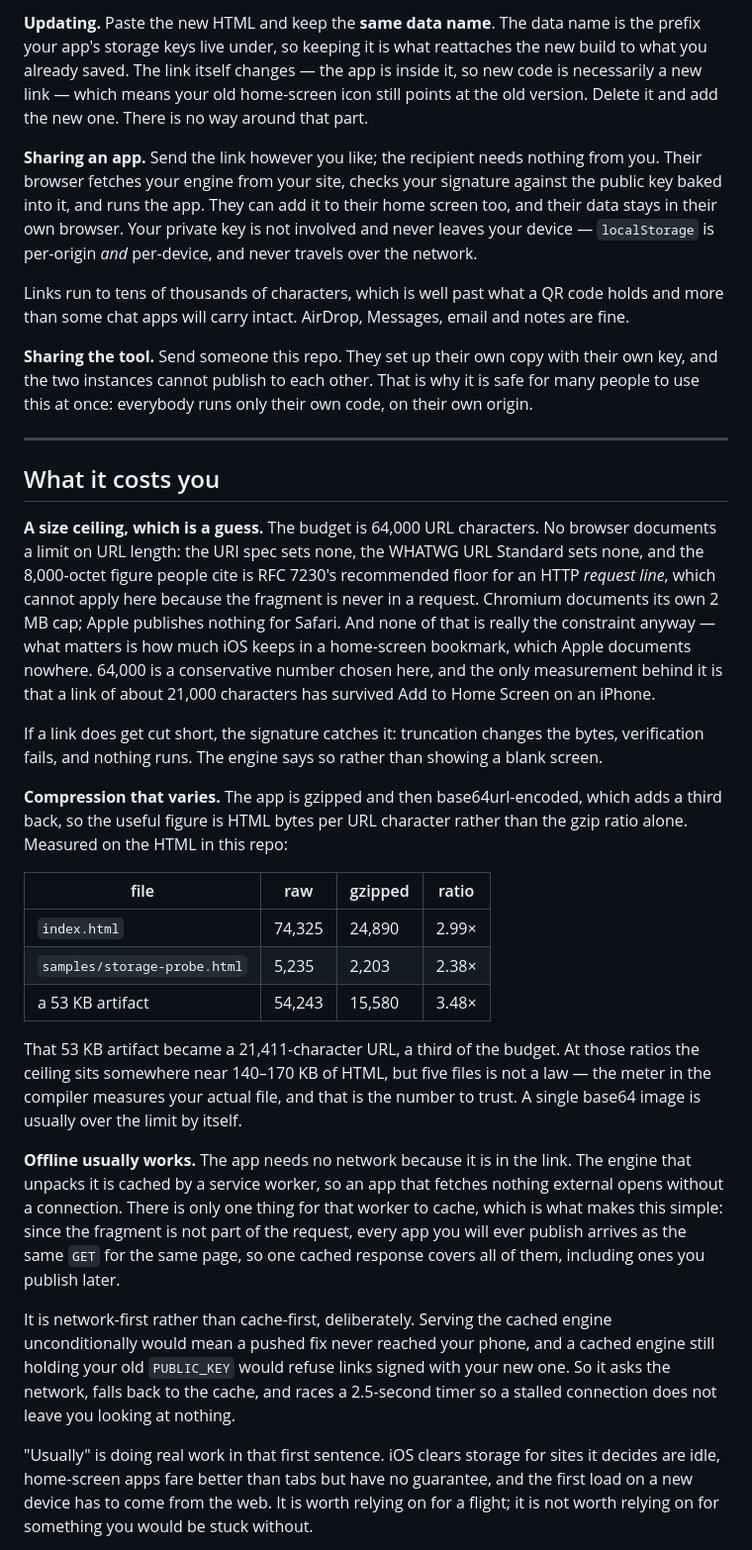
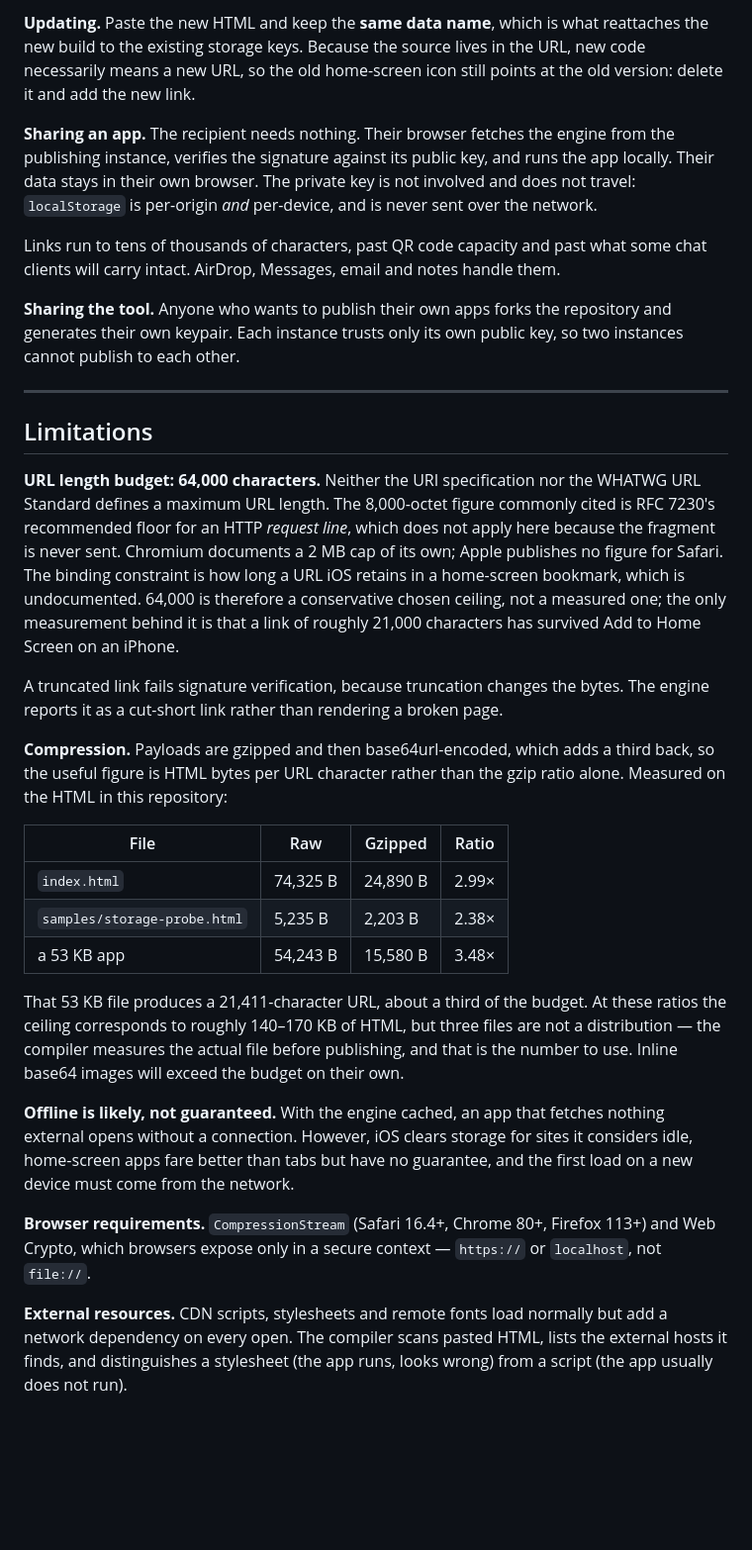
Before and after one commit to irpap/sideload, a Markdown page: README.md, the part around one of its changes. Shown at 99% size. Rendered like a GitHub page; blank space fills up the shorter version.

```diff
--- a/README.md
+++ b/README.md
@@ -140,70 +169,63 @@ Home Screen**.
 
-**Updating.** Paste the new HTML and keep the **same data name**. The data name is the
-prefix your app's storage keys live under, so keeping it is what reattaches the new build to
-what you already saved. The link itself changes — the app is inside it, so new code is
-necessarily a new link — which means your old home-screen icon still points at the old
-version. Delete it and add the new one. There is no way around that part.
+**Updating.** Paste the new HTML and keep the **same data name**, which is what reattaches
+the new build to the existing storage keys. Because the source lives in the URL, new code
+necessarily means a new URL, so the old home-screen icon still points at the old version:
+delete it and add the new link.
 
-**Sharing an app.** Send the link however you like; the recipient needs nothing from you.
-Their browser fetches your engine from your site, checks your signature against the public
-key baked into it, and runs the app. They can add it to their home screen too, and their
-data stays in their own browser. Your private key is not involved and never leaves your
-device — `localStorage` is per-origin *and* per-device, and never travels over the network.
+**Sharing an app.** The recipient needs nothing. Their browser fetches the engine from the
+publishing instance, verifies the signature against its public key, and runs the app
+locally. Their data stays in their own browser. The private key is not involved and does not
+travel: `localStorage` is per-origin *and* per-device, and is never sent over the network.
 
-Links run to tens of thousands of characters, which is well past what a QR code holds and
-more than some chat apps will carry intact. AirDrop, Messages, email and notes are fine.
+Links run to tens of thousands of characters, past QR code capacity and past what some chat
+clients will carry intact. AirDrop, Messages, email and notes handle them.
 
-**Sharing the tool.** Send someone this repo. They set up their own copy with their own key,
-and the two instances cannot publish to each other. That is why it is safe for many people
-to use this at once: everybody runs only their own code, on their own origin.
+**Sharing the tool.** Anyone who wants to publish their own apps forks the repository and
+generates their own keypair. Each instance trusts only its own public key, so two instances
+cannot publish to each other.
 
 ---
 
-## What it costs you
+## Limitations
 
-**A size ceiling, which is a guess.** The budget is 64,000 URL characters. No browser
-documents a limit on URL length: the URI spec sets none, the WHATWG URL Standard sets none,
-and the 8,000-octet figure people cite is RFC 7230's recommended floor for an HTTP
-*request line*, which cannot apply here because the fragment is never in a request.
-Chromium documents its own 2 MB cap; Apple publishes nothing for Safari. And none of that is
-really the constraint anyway — what matters is how much iOS keeps in a home-screen bookmark,
-which Apple documents nowhere. 64,000 is a conservative number chosen here, and the only
-measurement behind it is that a link of about 21,000 characters has survived Add to Home
-Screen on an iPhone.
+**URL length budget: 64,000 characters.** Neither the URI specification nor the WHATWG URL
+Standard defines a maximum URL length. The 8,000-octet figure commonly cited is RFC 7230's
+recommended floor for an HTTP *request line*, which does not apply here because the fragment
+is never sent. Chromium documents a 2 MB cap of its own; Apple publishes no figure for
+Safari. The binding constraint is how long a URL iOS retains in a home-screen bookmark,
+which is undocumented. 64,000 is therefore a conservative chosen ceiling, not a measured
+one; the only measurement behind it is that a link of roughly 21,000 characters has survived
+Add to Home Screen on an iPhone.
 
-If a link does get cut short, the signature catches it: truncation changes the bytes,
-verification fails, and nothing runs. The engine says so rather than showing a blank screen.
+A truncated link fails signature verification, because truncation changes the bytes. The
+engine reports it as a cut-short link rather than rendering a broken page.
 
-**Compression that varies.** The app is gzipped and then base64url-encoded, which adds a
-third back, so the useful figure is HTML bytes per URL character rather than the gzip ratio
-alone. Measured on the HTML in this repo:
+**Compression.** Payloads are gzipped and then base64url-encoded, which adds a third back,
+so the useful figure is HTML bytes per URL character rather than the gzip ratio alone.
+Measured on the HTML in this repository:
 
-| file | raw | gzipped | ratio |
+| File | Raw | Gzipped | Ratio |
 |---|---|---|---|
-| `index.html` | 74,325 | 24,890 | 2.99× |
-| `samples/storage-probe.html` | 5,235 | 2,203 | 2.38× |
-| a 53 KB artifact | 54,243 | 15,580 | 3.48× |
+| `index.html` | 74,325 B | 24,890 B | 2.99× |
+| `samples/storage-probe.html` | 5,235 B | 2,203 B | 2.38× |
+| a 53 KB app | 54,243 B | 15,580 B | 3.48× |
 
-That 53 KB artifact became a 21,411-character URL, a third of the budget. At those ratios
-the ceiling sits somewhere near 140–170 KB of HTML, but five files is not a law — the meter
-in the compiler measures your actual file, and that is the number to trust. A single base64
-image is usually over the limit by itself.
+That 53 KB file produces a 21,411-character URL, about a third of the budget. At these
+ratios the ceiling corresponds to roughly 140–170 KB of HTML, but three files are not a
+distribution — the compiler measures the actual file before publishing, and that is the
+number to use. Inline base64 images will exceed the budget on their own.
 
-**Offline usually works.** The app needs no network because it is in the link. The engine
-that unpacks it is cached by a service worker, so an app that fetches nothing external opens
-without a connection. There is only one thing for that worker to cache, which is what makes
-this simple: since the fragment is not part of the request, every app you will ever publish
-arrives as the same `GET` for the same page, so one cached response covers all of them,
-including ones you publish later.
+**Offline is likely, not guaranteed.** With the engine cached, an app that fetches nothing
+external opens without a connection. However, iOS clears storage for sites it considers
+idle, home-screen apps fare better than tabs but have no guarantee, and the first load on a
+new device must come from the network.
 
-It is network-first rather than cache-first, deliberately. Serving the cached engine
-unconditionally would mean a pushed fix never reached your phone, and a cached engine still
-holding your old `PUBLIC_KEY` would refuse links signed with your new one. So it asks the
-network, falls back to the cache, and races a 2.5-second timer so a stalled connection does
-not leave you looking at nothing.
+**Browser requirements.** `CompressionStream` (Safari 16.4+, Chrome 80+, Firefox 113+) and
+Web Crypto, which browsers expose only in a secure context — `https://` or `localhost`, not
+`file://`.
 
-"Usually" is doing real work in that first sentence. iOS clears storage for sites it decides
-are idle, home-screen apps fare better than tabs but have no guarantee, and the first load on
-a new device has to come from the web. It is worth relying on for a flight; it is not worth
-relying on for something you would be stuck without.
+**External resources.** CDN scripts, stylesheets and remote fonts load normally but add a
+network dependency on every open. The compiler scans pasted HTML, lists the external hosts
+it finds, and distinguishes a stylesheet (the app runs, looks wrong) from a script (the app
+usually does not run).
 
```
Also changed, not shown: other parts of README.md (+214 -211 lines).
